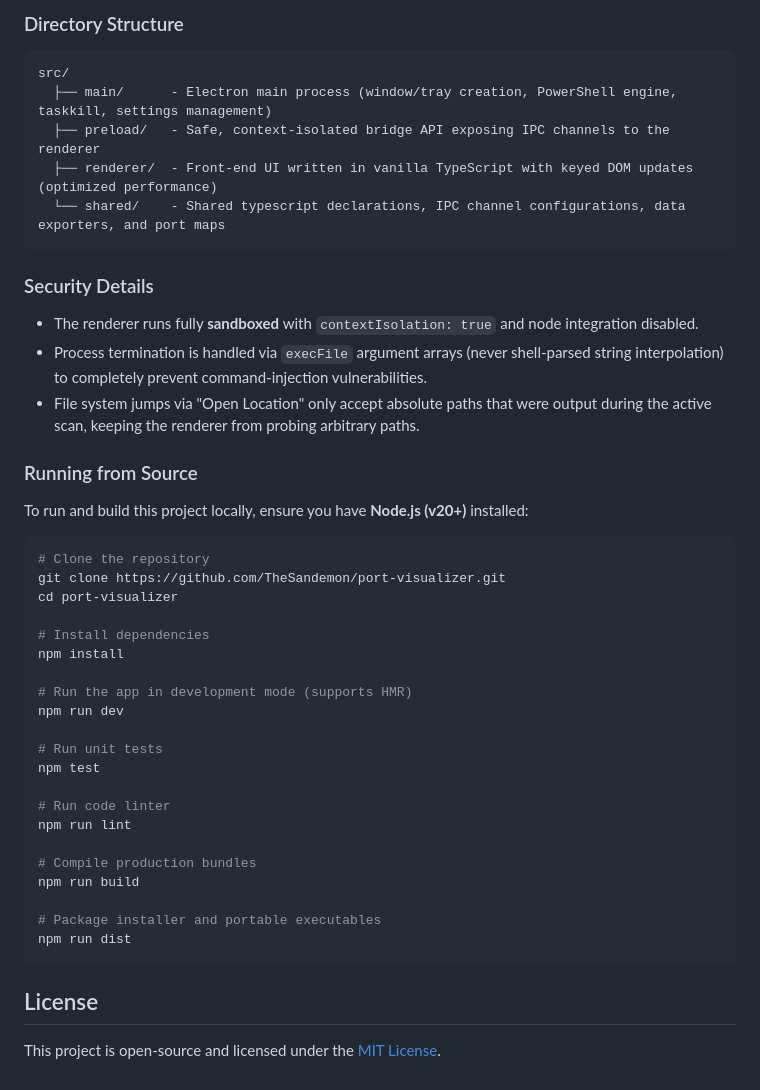
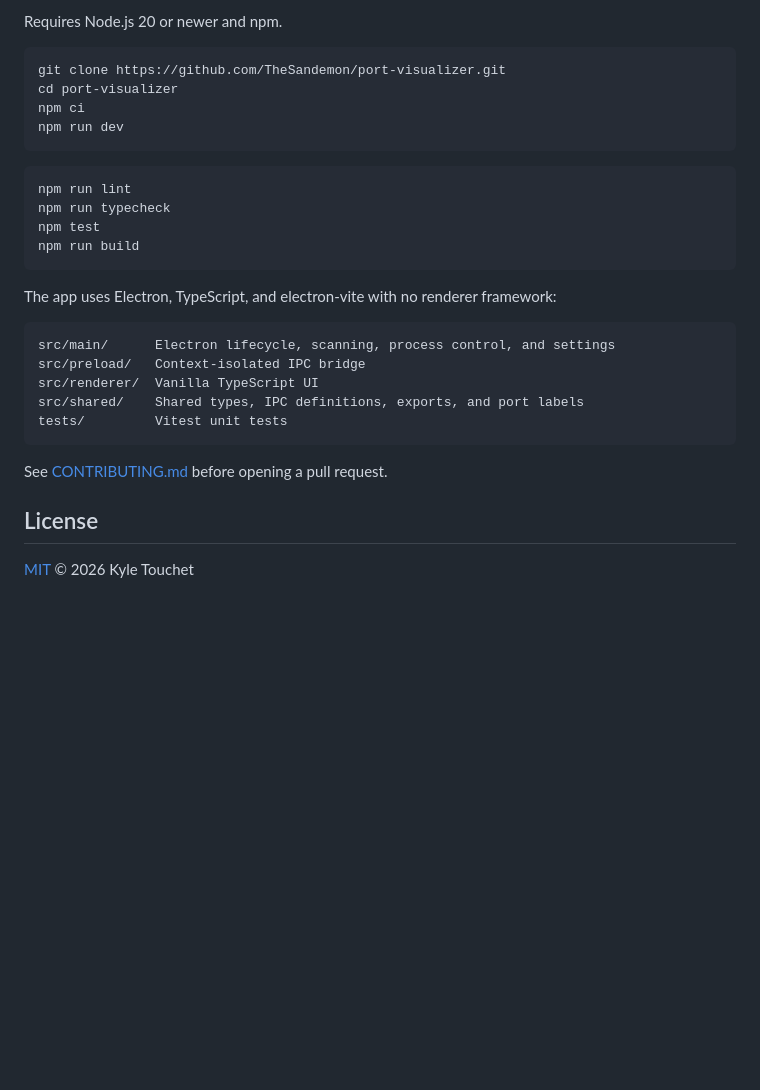
Before and after one commit to TheSandemon/port-visualizer, a Markdown page: README.md, the part around one of its changes. Drawn GitHub-style; blank space fills up the shorter version.

Commit message:
docs: polish project presentation and contribution guide

````diff
--- a/README.md
+++ b/README.md
@@ -58,45 +53,32 @@ This application is built on **Electron**, **TypeScript**, and **electron-vite**
 
-### Directory Structure
-```
-src/
-  ├── main/      - Electron main process (window/tray creation, PowerShell engine, taskkill, settings management)
-  ├── preload/   - Safe, context-isolated bridge API exposing IPC channels to the renderer
-  ├── renderer/  - Front-end UI written in vanilla TypeScript with keyed DOM updates (optimized performance)
-  └── shared/    - Shared typescript declarations, IPC channel configurations, data exporters, and port maps
+Requires Node.js 20 or newer and npm.
+
+```powershell
+git clone https://github.com/TheSandemon/port-visualizer.git
+cd port-visualizer
+npm ci
+npm run dev
 ```
 
-### Security Details
-- The renderer runs fully **sandboxed** with `contextIsolation: true` and node integration disabled.
-- Process termination is handled via `execFile` argument arrays (never shell-parsed string interpolation) to completely prevent command-injection vulnerabilities.
-- File system jumps via "Open Location" only accept absolute paths that were output during the active scan, keeping the renderer from probing arbitrary paths.
+```powershell
+npm run lint
+npm run typecheck
+npm test
+npm run build
+```
 
-### Running from Source
-To run and build this project locally, ensure you have **Node.js (v20+)** installed:
+The app uses Electron, TypeScript, and electron-vite with no renderer framework:
 
-```bash
-# Clone the repository
-git clone https://github.com/TheSandemon/port-visualizer.git
-cd port-visualizer
+```text
+src/main/      Electron lifecycle, scanning, process control, and settings
+src/preload/   Context-isolated IPC bridge
+src/renderer/  Vanilla TypeScript UI
+src/shared/    Shared types, IPC definitions, exports, and port labels
+tests/         Vitest unit tests
+```
 
-# Install dependencies
-npm install
-
-# Run the app in development mode (supports HMR)
-npm run dev
-
-# Run unit tests
-npm test
-
-# Run code linter
-npm run lint
-
-# Compile production bundles
-npm run build
-
-# Package installer and portable executables
-npm run dist
-```
+See [CONTRIBUTING.md](CONTRIBUTING.md) before opening a pull request.
 
 ## License
 
-This project is open-source and licensed under the [MIT License](LICENSE).
+[MIT](LICENSE) © 2026 Kyle Touchet
````
Also changed, not shown: other parts of README.md (+37 -42 lines), CONTRIBUTING.md (added, +36 -0 lines), resources/process_preview.png (added), resources/table_preview.png (added).
